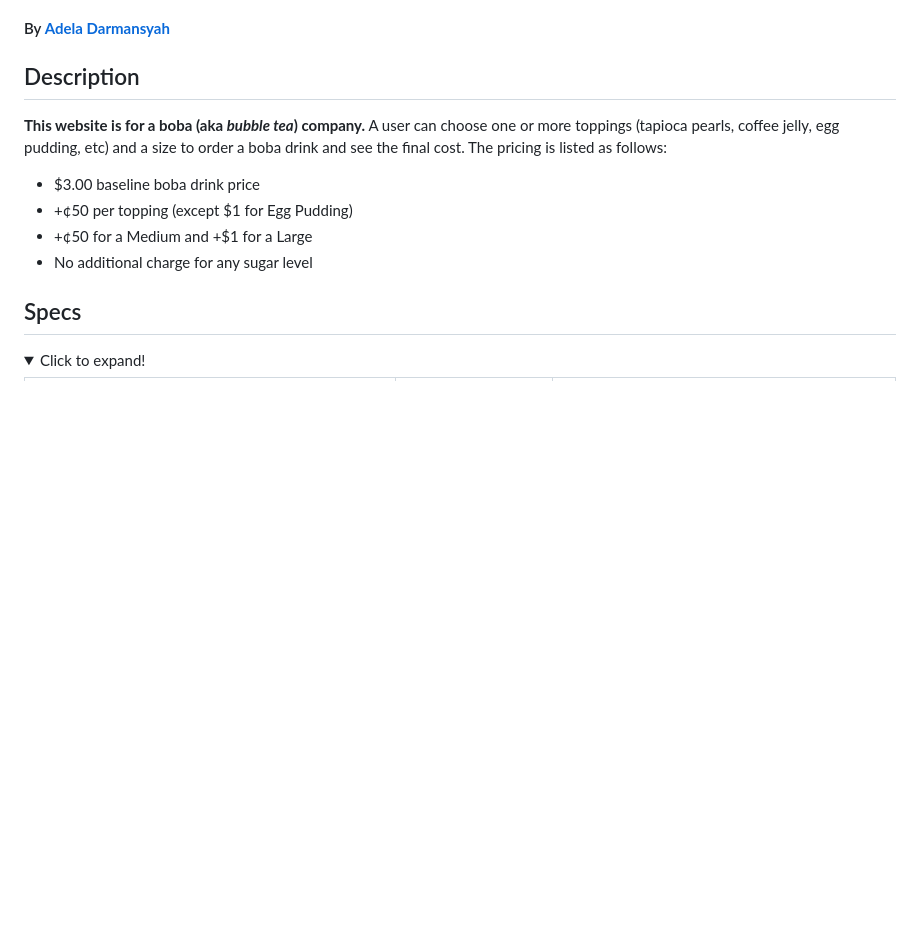
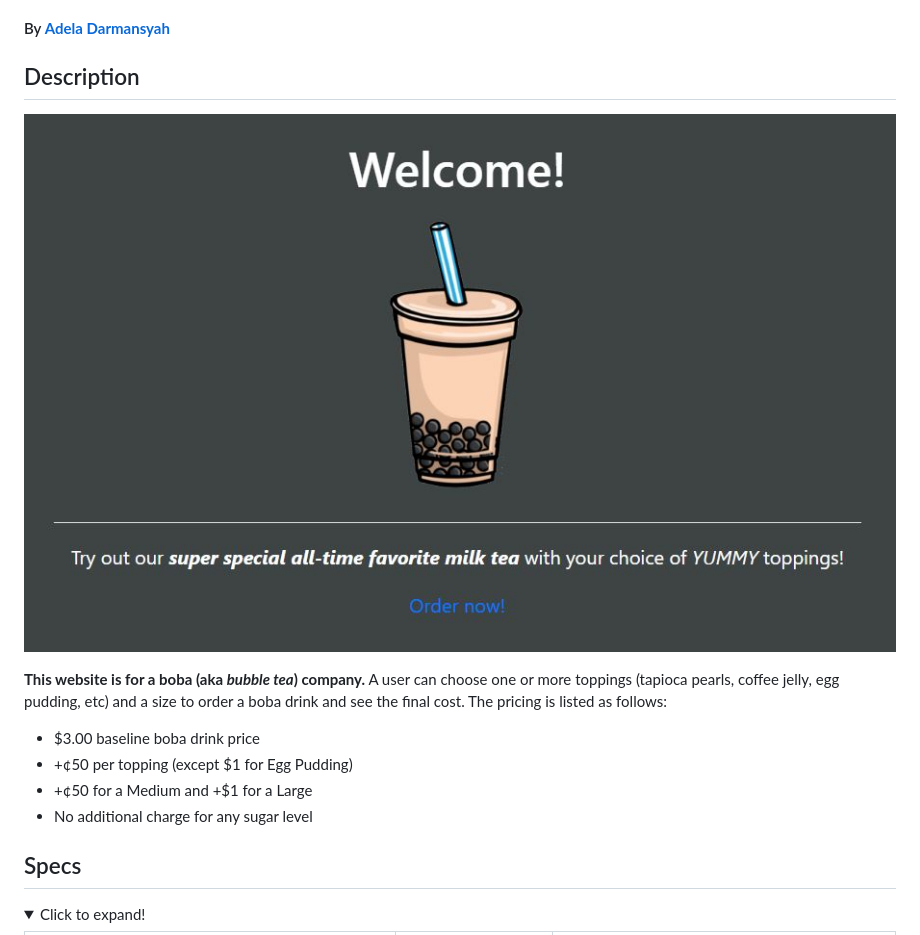
Before and after one commit to ayohana/boba-shop, a Markdown page: README.md, the part around the change. GitHub-like rendering; pictures changed too: img/homepage.JPG (added); folded sections open; blank space fills up the shorter version.

Commit message:
Add image of homepage to README.md

```diff
--- a/README.md
+++ b/README.md
@@ -5,6 +5,8 @@
 #### By [**Adela Darmansyah**](https://ayohana.github.io/portfolio/)
 
 ## Description
+
+![An image of Boba Shop's Homepage](./img/homepage.JPG/)
 
 **This website is for a boba (aka _bubble tea_) company.** A user can choose one or more toppings (tapioca pearls, coffee jelly, egg pudding, etc) and a size to order a boba drink and see the final cost. The pricing is listed as follows:
 
```
